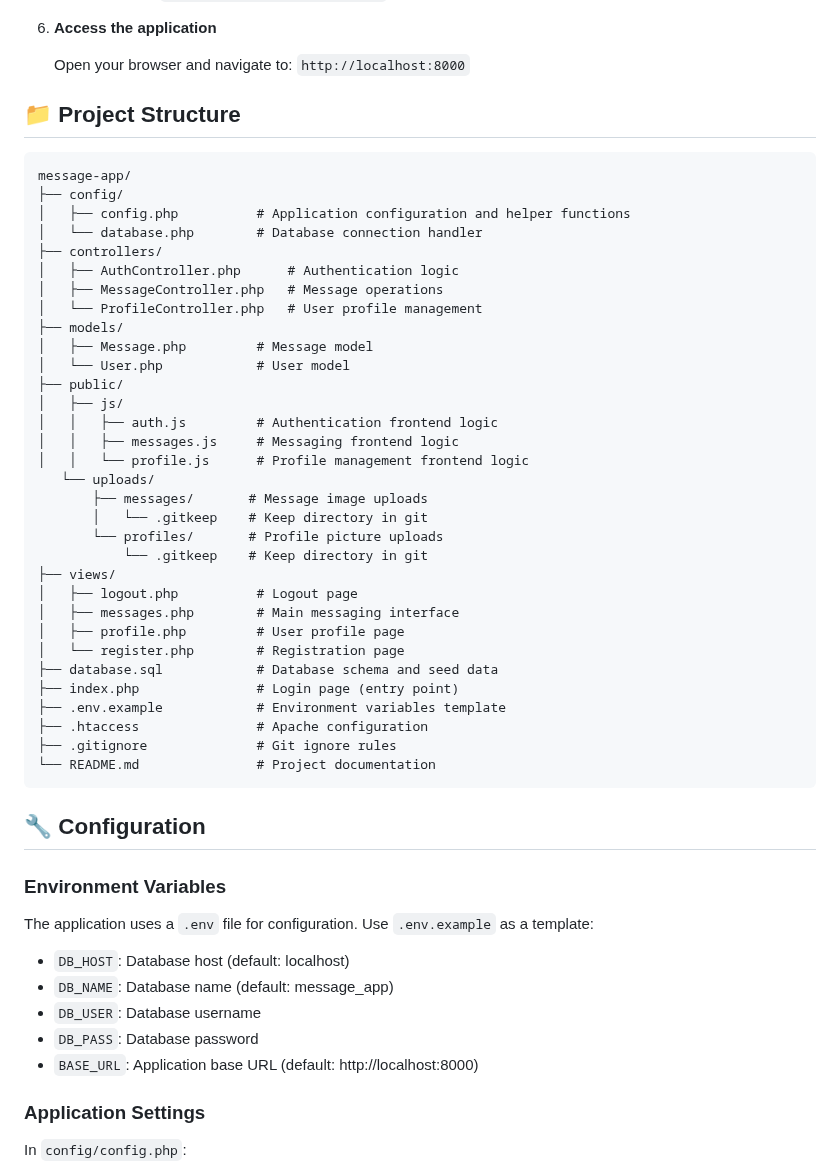
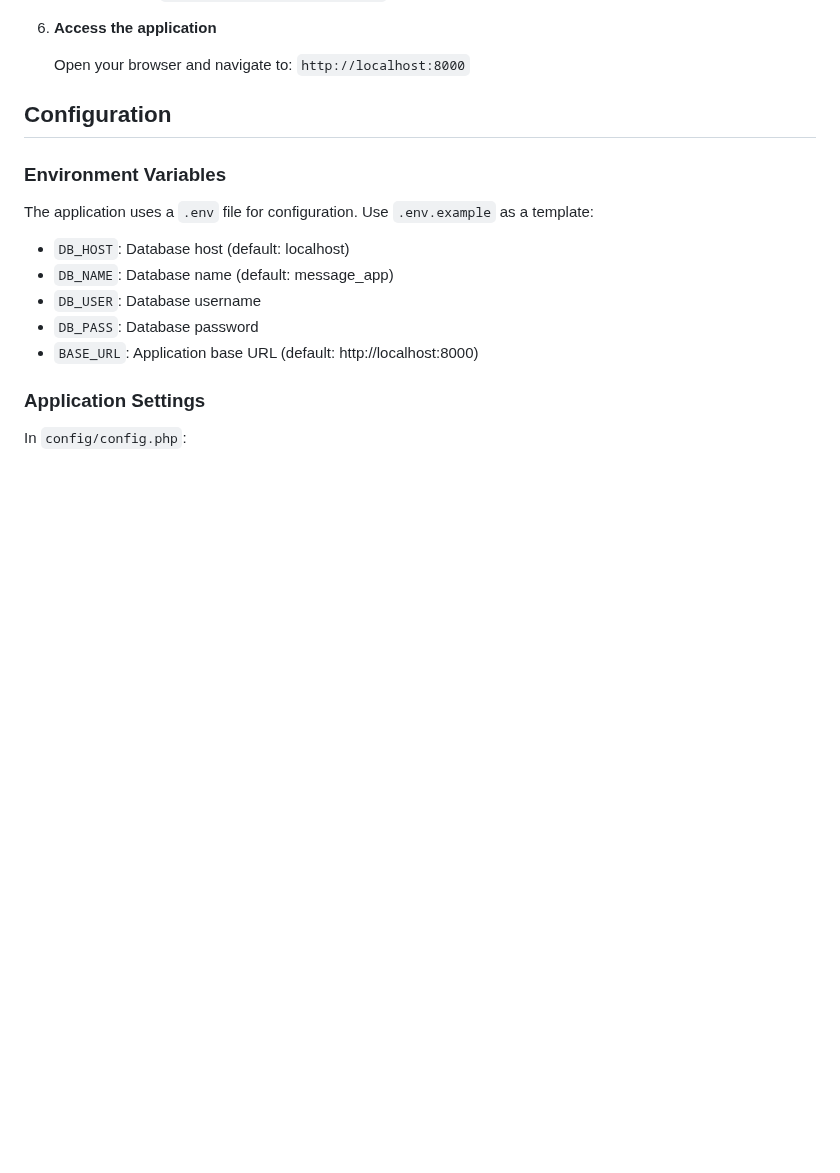
Before and after one commit to nethal17/EasyChat-MessagingApp, a Markdown page: README.md, the part around one of its changes. GitHub-like rendering; blank space fills up the shorter version.

````diff
--- a/README.md
+++ b/README.md
@@ -174,44 +157,8 @@ message-app/
 
    Open your browser and navigate to: `http://localhost:8000`
 
-## 📁 Project Structure
 
-```
-message-app/
-├── config/
-│   ├── config.php          # Application configuration and helper functions
-│   └── database.php        # Database connection handler
-├── controllers/
-│   ├── AuthController.php      # Authentication logic
-│   ├── MessageController.php   # Message operations
-│   └── ProfileController.php   # User profile management
-├── models/
-│   ├── Message.php         # Message model
-│   └── User.php            # User model
-├── public/
-│   ├── js/
-│   │   ├── auth.js         # Authentication frontend logic
-│   │   ├── messages.js     # Messaging frontend logic
-│   │   └── profile.js      # Profile management frontend logic
-   └── uploads/
-       ├── messages/       # Message image uploads
-       │   └── .gitkeep    # Keep directory in git
-       └── profiles/       # Profile picture uploads
-           └── .gitkeep    # Keep directory in git
-├── views/
-│   ├── logout.php          # Logout page
-│   ├── messages.php        # Main messaging interface
-│   ├── profile.php         # User profile page
-│   └── register.php        # Registration page
-├── database.sql            # Database schema and seed data
-├── index.php               # Login page (entry point)
-├── .env.example            # Environment variables template
-├── .htaccess               # Apache configuration
-├── .gitignore              # Git ignore rules
-└── README.md               # Project documentation
-```
-
-## 🔧 Configuration
+## Configuration
 
 ### Environment Variables
 The application uses a `.env` file for configuration. Use `.env.example` as a template:
````
Also changed, not shown: other parts of README.md (+18 -87 lines).
